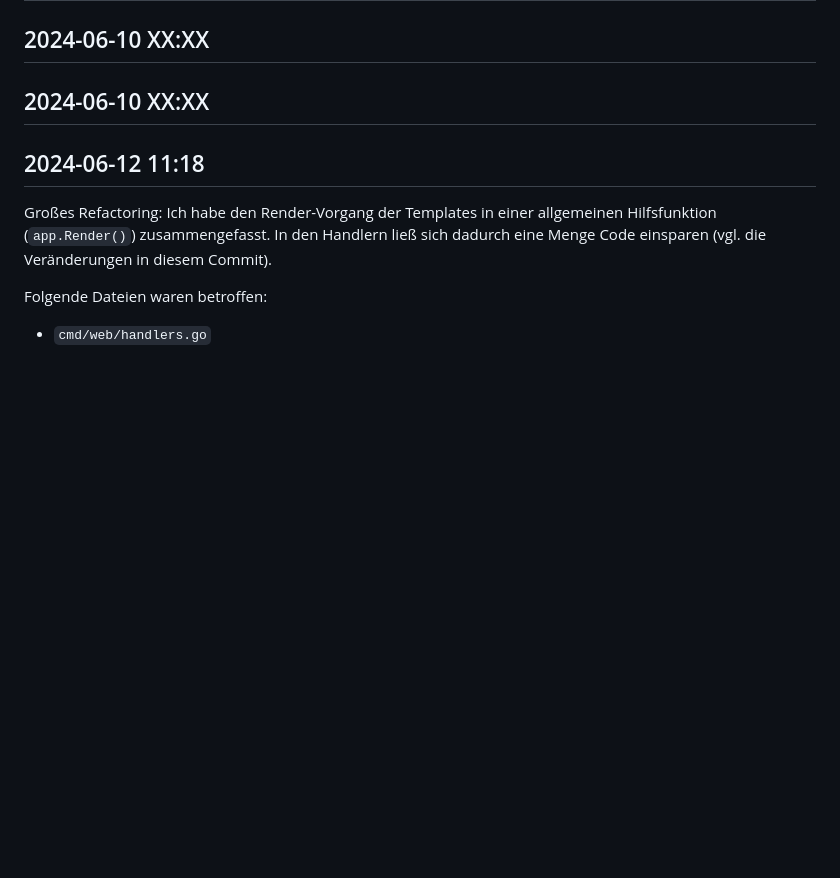
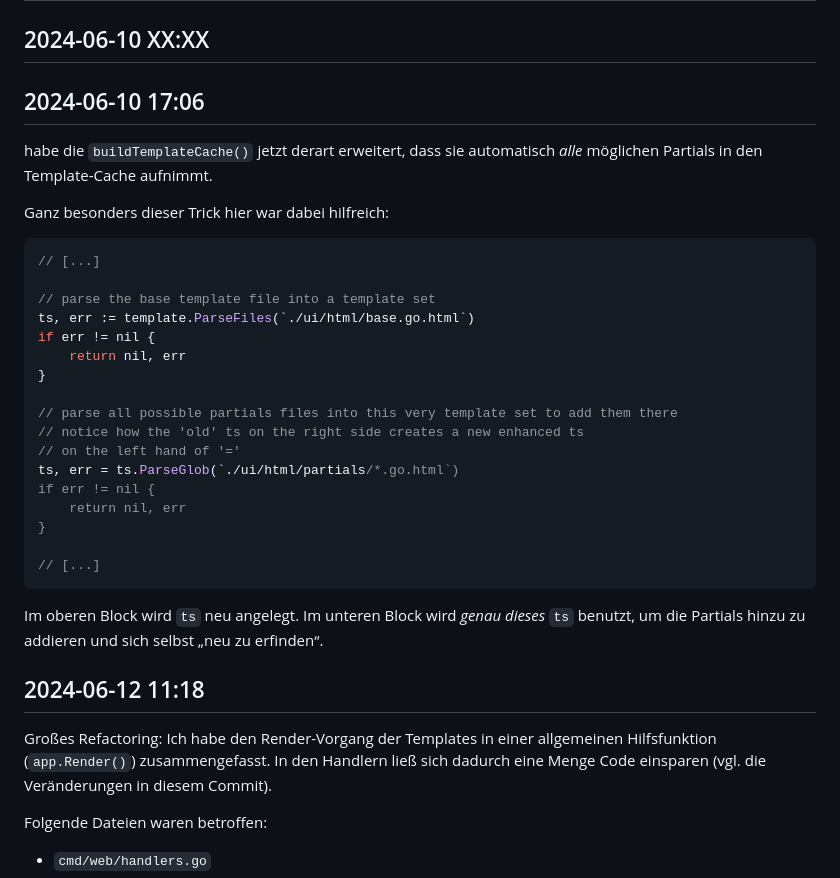
Before and after one commit to Mt-Lampert/alex_e_-_lets_go, a Markdown page: JOURNAL.md, the part around the change. Drawn GitHub-style; blank space fills up the shorter version.

Commit message:
w: documenting generalizing template settings

````diff
--- a/JOURNAL.md
+++ b/JOURNAL.md
@@ -5,7 +5,37 @@
 
 ## 2024-06-10 XX:XX
 
-## 2024-06-10 XX:XX
+## 2024-06-10 17:06
+
+habe die `buildTemplateCache()` jetzt derart erweitert, dass sie automatisch
+_alle_ möglichen Partials in den Template-Cache aufnimmt.
+
+Ganz besonders dieser Trick hier war dabei hilfreich:
+
+```go
+// [...]
+
+// parse the base template file into a template set
+ts, err := template.ParseFiles(`./ui/html/base.go.html`)
+if err != nil {
+	return nil, err
+}
+
+// parse all possible partials files into this very template set to add them there
+// notice how the 'old' ts on the right side creates a new enhanced ts
+// on the left hand of '='
+ts, err = ts.ParseGlob(`./ui/html/partials/*.go.html`)
+if err != nil {
+	return nil, err
+}
+
+// [...]
+```
+
+Im oberen Block wird `ts` neu angelegt. Im unteren Block wird _genau dieses_
+`ts` benutzt, um die Partials hinzu zu addieren und sich selbst „neu zu
+erfinden“.
+
 
 ## 2024-06-12 11:18
 
````
